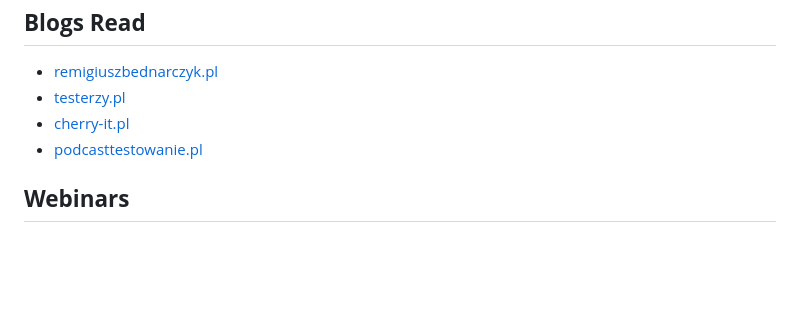
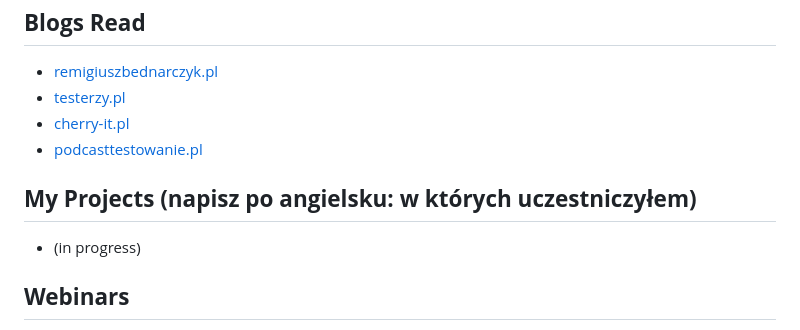
Before and after one commit to GPDragonGP/ImMariuszC.github.io, a Markdown page: README.md, the part around the change. Drawn GitHub-style; blank space fills up the shorter version.

Commit message:
Update README.md
New section

```diff
--- a/README.md
+++ b/README.md
@@ -74,6 +74,9 @@
 + [cherry-it.pl](http://cherry-it.pl)
 + [podcasttestowanie.pl](https://podcasttestowanie.pl)
 
+## **My Projects (napisz po angielsku: w których uczestniczyłem)**
++ (in progress)
+
 ## **Webinars**
 + [Webinar: Jak zostać Junior Testerem Oprogramowania?](https://www.youtube.com/watch?v=wbj9ACcL7Ts)
 + [Webinar: ABC Testowania](https://www.youtube.com/watch?v=MTgLzf5Tcjw&t=2s)
```
